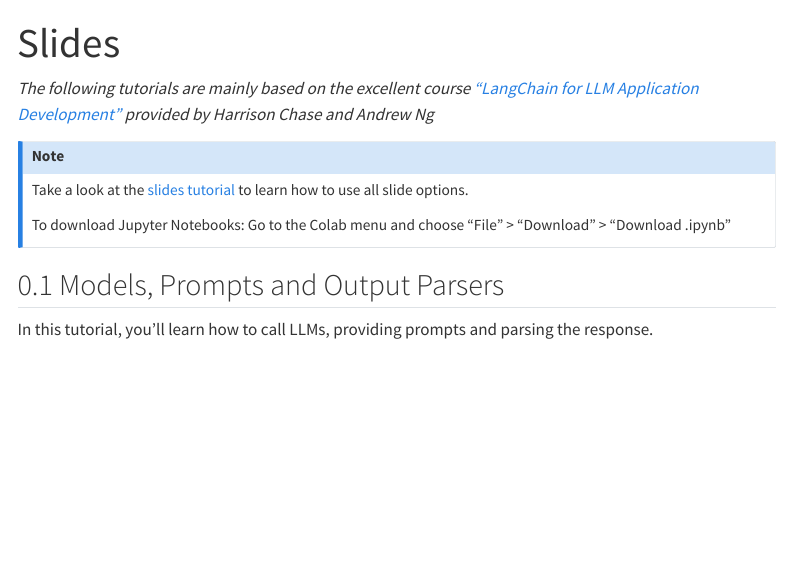
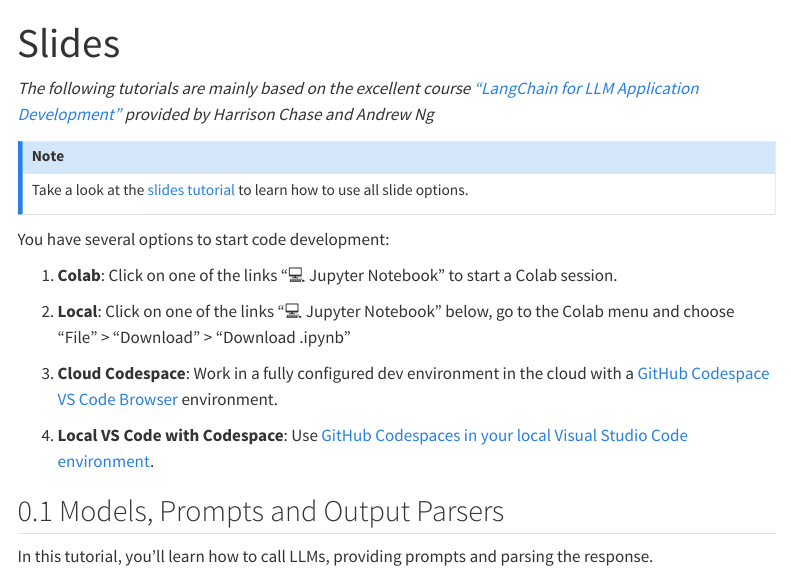
Before and after one commit to kirenz/lab-langchain-basics, a Quarto document (slide.qmd): the page in a window 1100 px wide, from its top. Rendered offline with R 4.5, knitr and Pandoc in place of Quarto, with nearby package versions; menus at the side of the page are left out.

Commit message:
Update slide.qmd

```diff
--- a/slide.qmd
+++ b/slide.qmd
@@ -7,9 +7,17 @@ number-sections: true
 
 ::: {.callout-note appearance="simple"}
 Take a look at the [slides tutorial](https://kirenz.github.io/lab-toolkit/slides/slides.html#/title-slide) to learn how to use all slide options.
+:::
 
-To download Jupyter Notebooks: Go to the Colab menu and choose "File" > "Download" > "Download .ipynb"
-:::
+You have several options to start code development:
+
+1. **Colab**: Click on one of the links "💻 Jupyter Notebook" to start a Colab session.
+
+2. **Local**: Click on one of the links "💻 Jupyter Notebook" below, go to the Colab menu and choose "File" > "Download" > "Download .ipynb"
+
+3. **Cloud Codespace**: Work in a fully configured dev environment in the cloud with a [GitHub Codespace VS Code Browser](/https://github.com/kirenz/lab-langchain-basics/blob/main/README.md) environment.
+
+4. **Local VS Code with Codespace**: Use [GitHub Codespaces in your local Visual Studio Code environment](https://docs.github.com/en/codespaces/developing-in-codespaces/using-github-codespaces-in-visual-studio-code).
 
 
 ## Models, Prompts and Output Parsers
```
